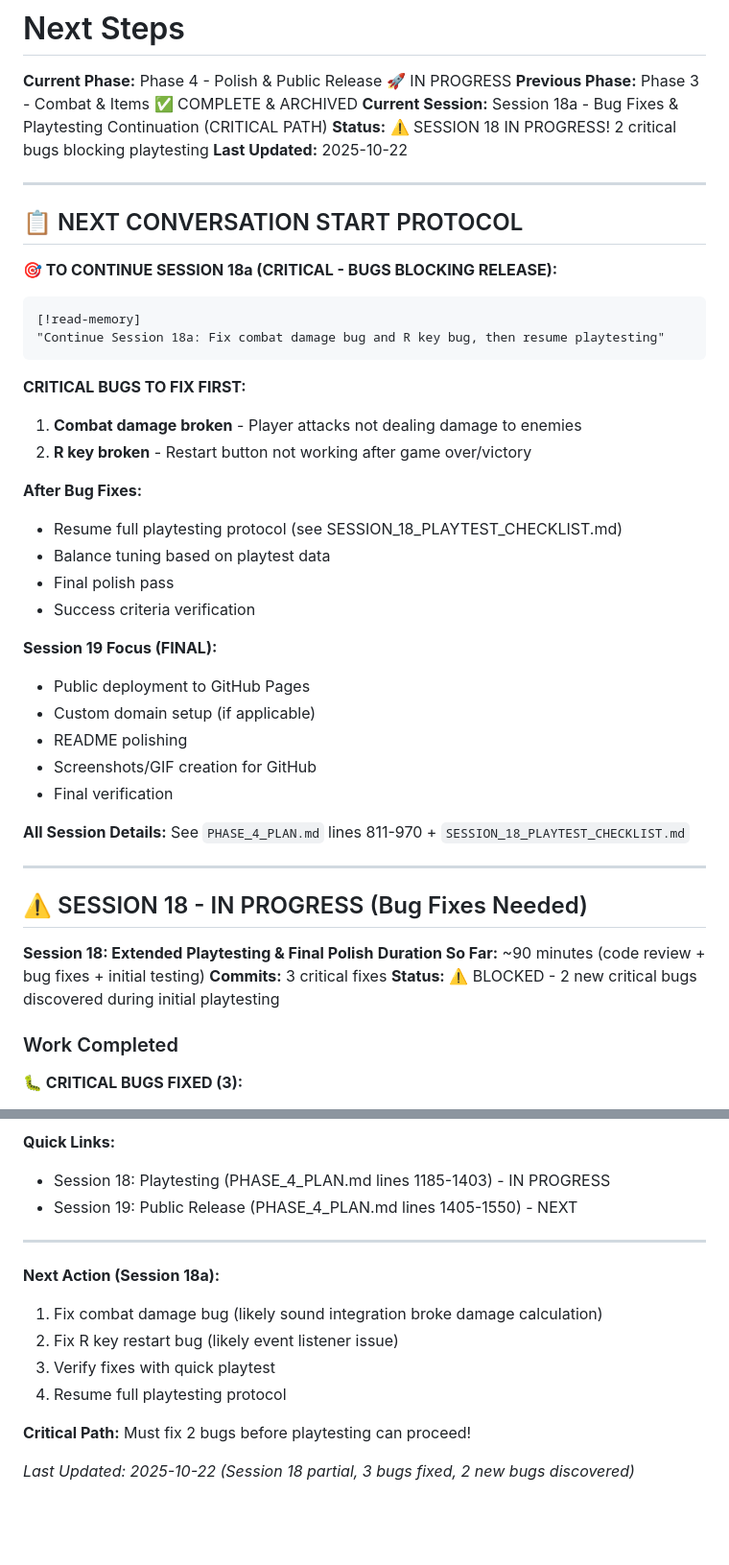
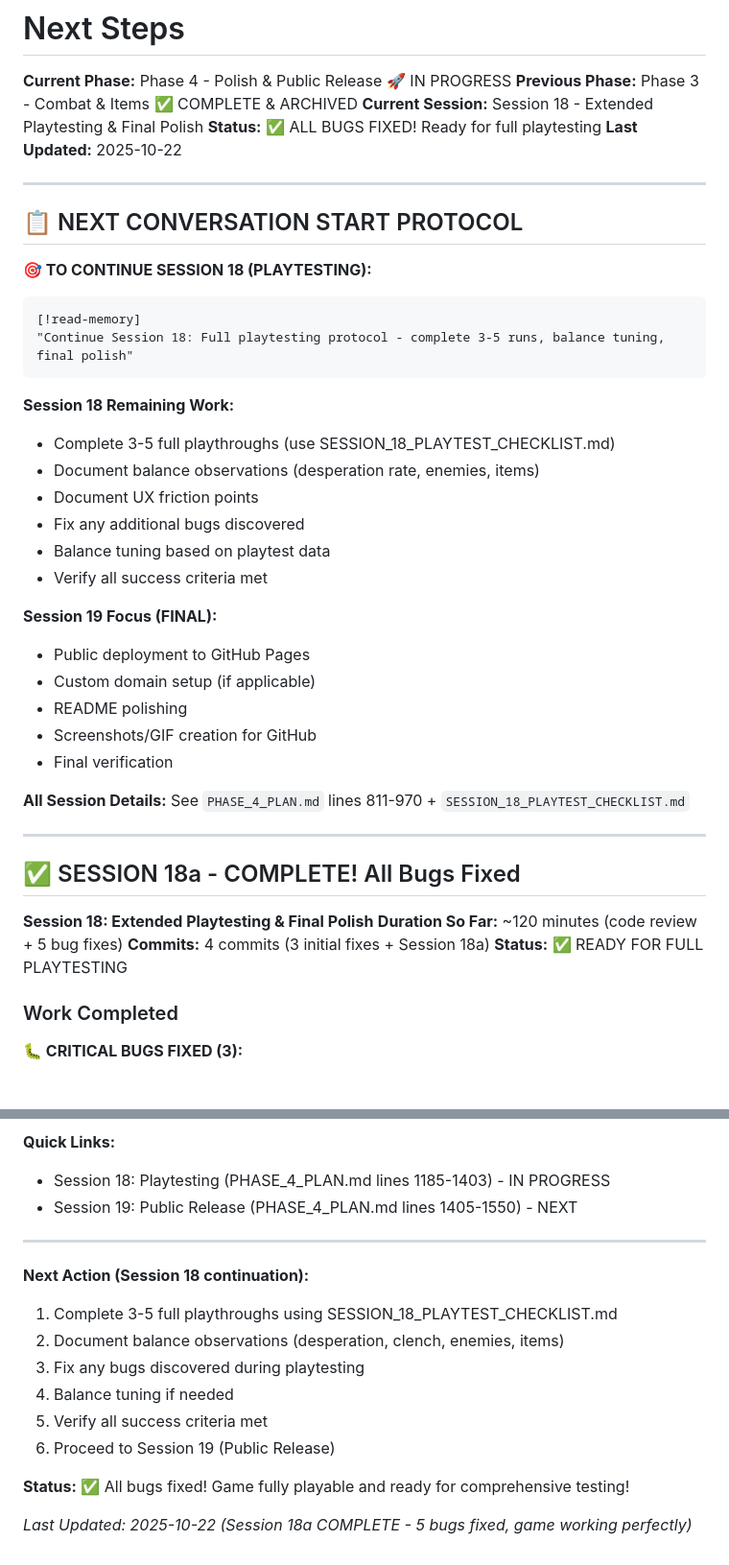
Before and after one commit to phillipclapham/the-descent-code-brown, a Markdown page: project_memory/next_steps.md, 2 parts joined by grey strips. Shown at 96% size. GitHub-like rendering; blank space fills up the shorter version.

````diff
--- a/project_memory/next_steps.md
+++ b/project_memory/next_steps.md
@@ -2,29 +2,27 @@
 
 **Current Phase:** Phase 4 - Polish & Public Release 🚀 IN PROGRESS
 **Previous Phase:** Phase 3 - Combat & Items ✅ COMPLETE & ARCHIVED
-**Current Session:** Session 18a - Bug Fixes & Playtesting Continuation (CRITICAL PATH)
-**Status:** ⚠️ SESSION 18 IN PROGRESS! 2 critical bugs blocking playtesting
+**Current Session:** Session 18 - Extended Playtesting & Final Polish
+**Status:** ✅ ALL BUGS FIXED! Ready for full playtesting
 **Last Updated:** 2025-10-22
 
 ---
 
 ## 📋 NEXT CONVERSATION START PROTOCOL
 
-**🎯 TO CONTINUE SESSION 18a (CRITICAL - BUGS BLOCKING RELEASE):**
+**🎯 TO CONTINUE SESSION 18 (PLAYTESTING):**
 ```
 [!read-memory]
-"Continue Session 18a: Fix combat damage bug and R key bug, then resume playtesting"
+"Continue Session 18: Full playtesting protocol - complete 3-5 runs, balance tuning, final polish"
 ```
 
-**CRITICAL BUGS TO FIX FIRST:**
-1. **Combat damage broken** - Player attacks not dealing damage to enemies
-2. **R key broken** - Restart button not working after game over/victory
-
-**After Bug Fixes:**
-- Resume full playtesting protocol (see SESSION_18_PLAYTEST_CHECKLIST.md)
+**Session 18 Remaining Work:**
+- Complete 3-5 full playthroughs (use SESSION_18_PLAYTEST_CHECKLIST.md)
+- Document balance observations (desperation rate, enemies, items)
+- Document UX friction points
+- Fix any additional bugs discovered
 - Balance tuning based on playtest data
-- Final polish pass
-- Success criteria verification
+- Verify all success criteria met
 
 **Session 19 Focus (FINAL):**
 - Public deployment to GitHub Pages
@@ -37,12 +35,12 @@
 
 ---
 
-## ⚠️ SESSION 18 - IN PROGRESS (Bug Fixes Needed)
+## ✅ SESSION 18a - COMPLETE! All Bugs Fixed
 
 **Session 18: Extended Playtesting & Final Polish**
-**Duration So Far:** ~90 minutes (code review + bug fixes + initial testing)
-**Commits:** 3 critical fixes
-**Status:** ⚠️ BLOCKED - 2 new critical bugs discovered during initial playtesting
+**Duration So Far:** ~120 minutes (code review + 5 bug fixes)
+**Commits:** 4 commits (3 initial fixes + Session 18a)
+**Status:** ✅ READY FOR FULL PLAYTESTING
 
 ### Work Completed
 
@@ -264,12 +296,14 @@
 
 ---
 
-**Next Action (Session 18a):**
-1. Fix combat damage bug (likely sound integration broke damage calculation)
-2. Fix R key restart bug (likely event listener issue)
-3. Verify fixes with quick playtest
-4. Resume full playtesting protocol
+**Next Action (Session 18 continuation):**
+1. Complete 3-5 full playthroughs using SESSION_18_PLAYTEST_CHECKLIST.md
+2. Document balance observations (desperation, clench, enemies, items)
+3. Fix any bugs discovered during playtesting
+4. Balance tuning if needed
+5. Verify all success criteria met
+6. Proceed to Session 19 (Public Release)
 
-**Critical Path:** Must fix 2 bugs before playtesting can proceed!
+**Status:** ✅ All bugs fixed! Game fully playable and ready for comprehensive testing!
 
-*Last Updated: 2025-10-22 (Session 18 partial, 3 bugs fixed, 2 new bugs discovered)*
+*Last Updated: 2025-10-22 (Session 18a COMPLETE - 5 bugs fixed, game working perfectly)*
````
Also changed, not shown: other parts of project_memory/next_steps.md (+94 -60 lines).
